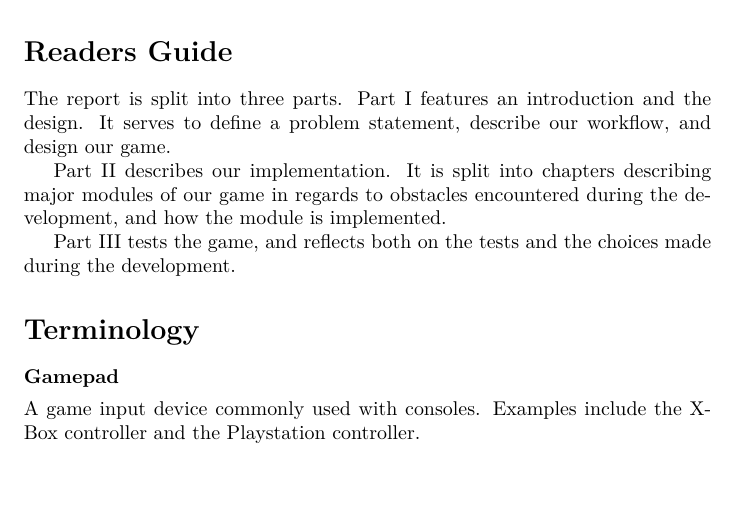
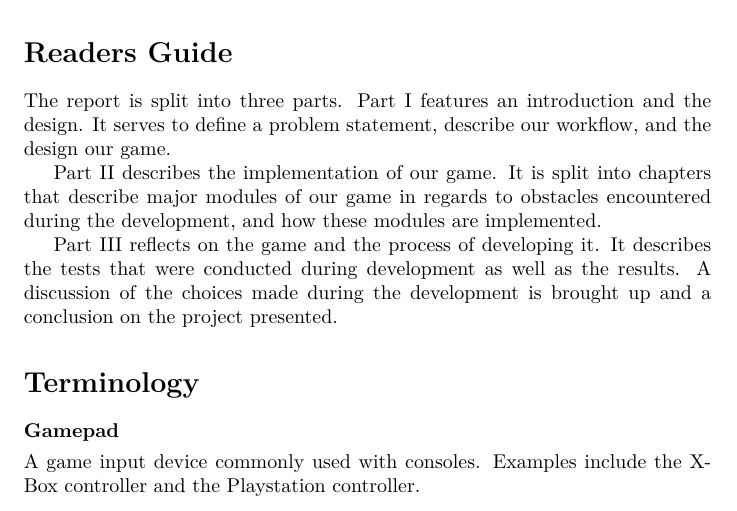
Before and after one commit to Bendername/sp802f15Report, a LaTeX thesis (Main.tex, which reads sections/preface.tex): part of page 7 of 93, cut so that both start at the same text. Compiled offline with pdfLaTeX.

Commit message:
Rephrases Readers Guide in preface.

```diff
--- a/sections/preface.tex
+++ b/sections/preface.tex
@@ -47,12 +47,12 @@ In addition, we here define the terminology we use throughout the report.
 \section*{Readers Guide}\label{preface:readersguide}
 The report is split into three parts.
 Part I features an introduction and the design.
-It serves to define a problem statement, describe our workflow, and design our game.
+It serves to define a problem statement, describe our workflow, and the design our game.
 
-Part II describes our implementation.
-It is split into chapters describing major modules of our game in regards to obstacles encountered during the development, and how the module is implemented.
+Part II describes the implementation of our game.
+It is split into chapters that describe major modules of our game in regards to obstacles encountered during the development, and how these modules are implemented.
 
-Part III tests the game, and reflects both on the tests and the choices made during the development.
+Part III reflects on the game and the process of developing it. It describes the tests that were conducted during development as well as the results. A discussion of the choices made during the development is brought up and a conclusion on the project presented.
 
 \section*{Terminology}\label{preface:terminology}
 \textbf{Gamepad}\vspace{4pt}\\
```
